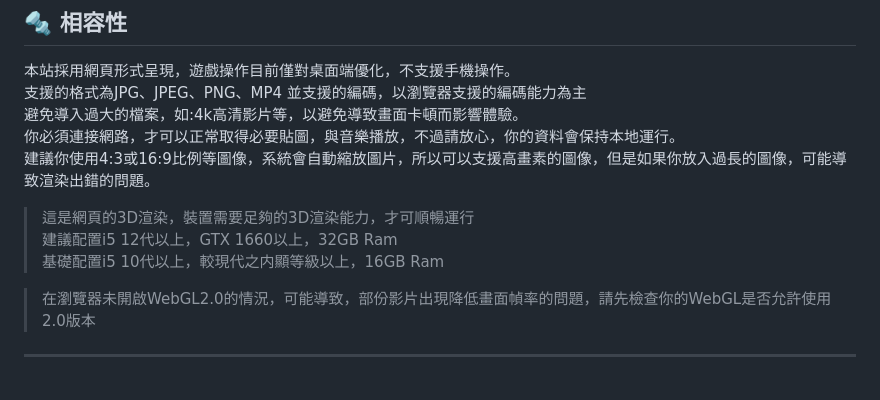
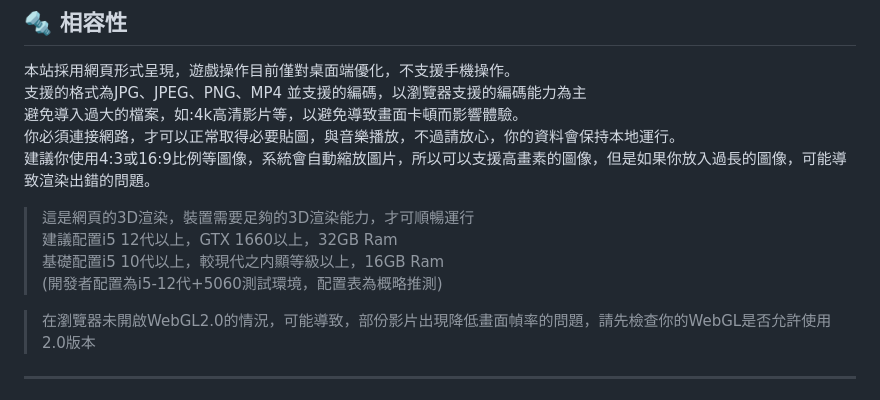
Before and after one commit to sally802528/LUMIERE-SPACE, a Markdown page: README.md, the part around the change. GitHub-like rendering.

Commit message:
Update system requirements and rendering notes in README

```diff
--- a/README.md
+++ b/README.md
@@ -140,7 +140,8 @@ LUMIERE-SPACE 承諾尊重並保護您的隱私。本站所有資料上傳與處
 
 >這是網頁的3D渲染，裝置需要足夠的3D渲染能力，才可順暢運行<br>
 >建議配置i5 12代以上，GTX 1660以上，32GB Ram<br>
->基礎配置i5 10代以上，較現代之内顯等級以上，16GB Ram
+>基礎配置i5 10代以上，較現代之内顯等級以上，16GB Ram<br>
+>(開發者配置為i5-12代+5060測試環境，配置表為概略推測)
 
 >在瀏覽器未開啟WebGL2.0的情況，可能導致，部份影片出現降低畫面幀率的問題，請先檢查你的WebGL是否允許使用2.0版本
 ---
```
